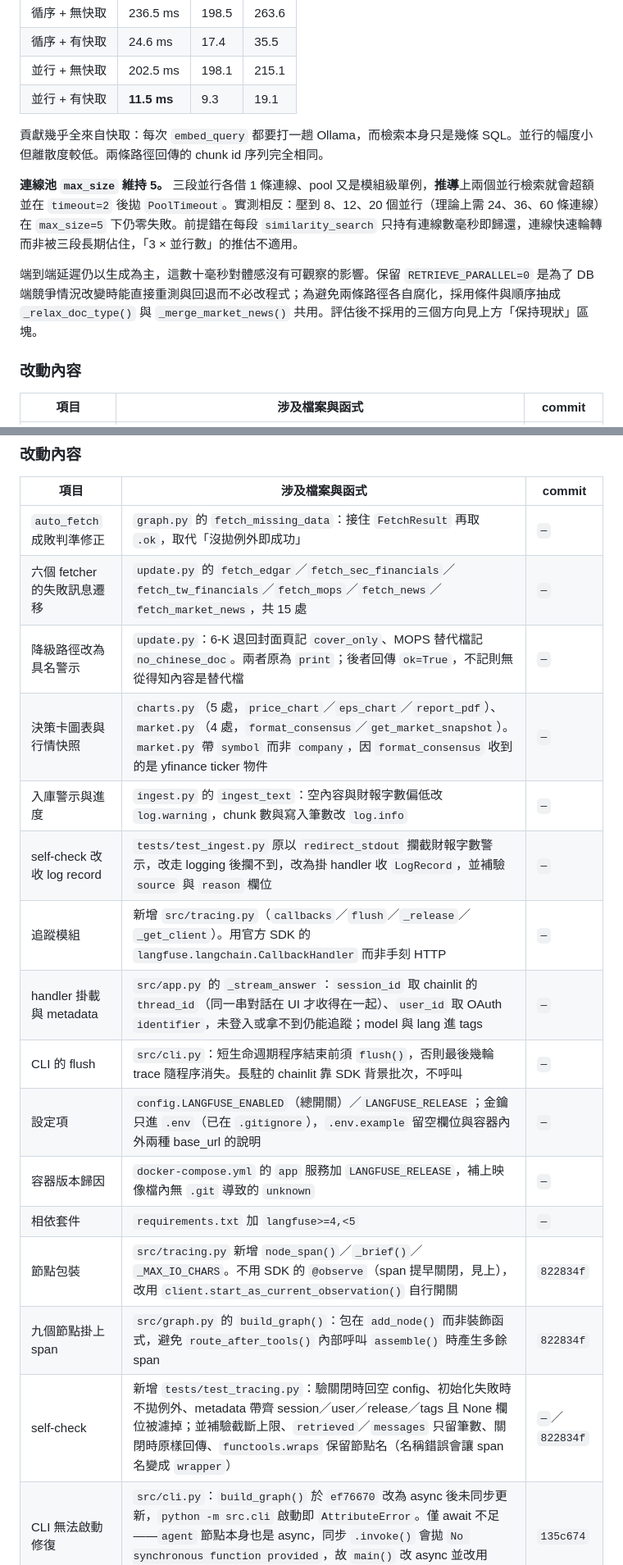
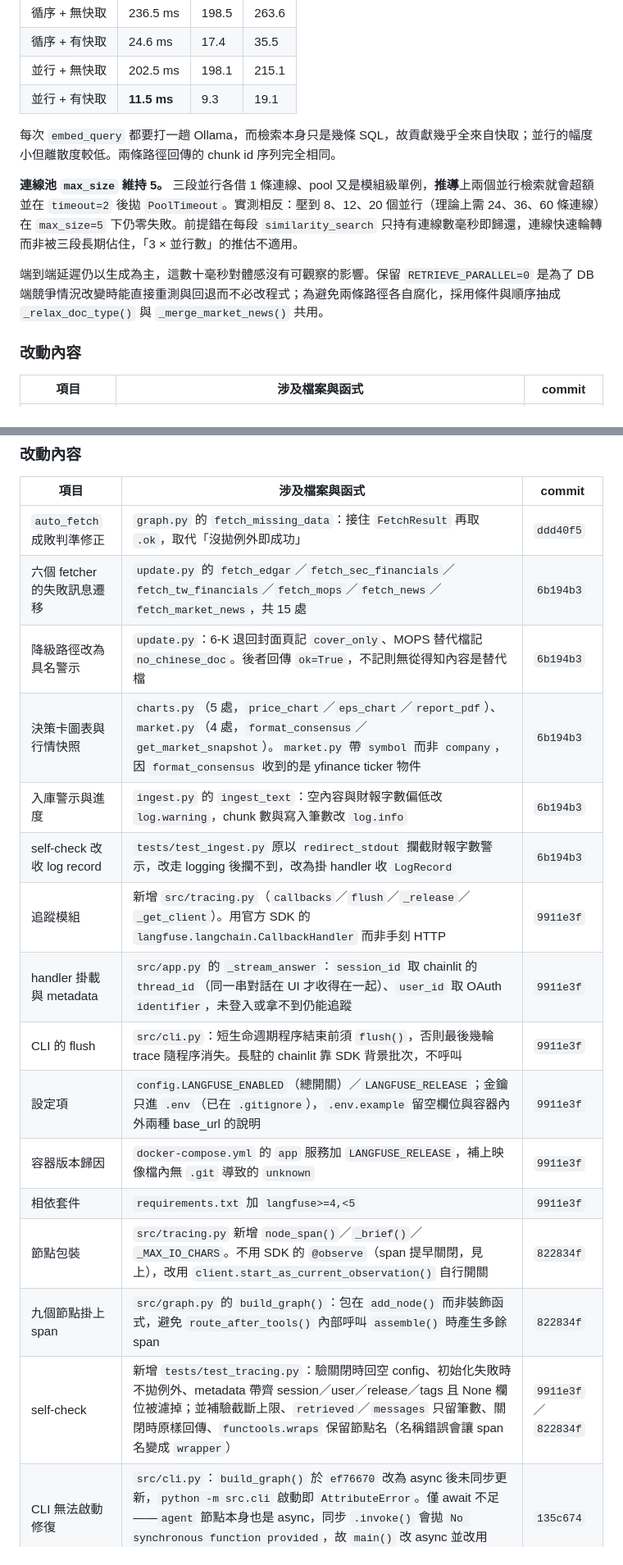
Before and after one commit to thelilywang/finance-ai-assistant, a Markdown page: docs/MAINTENANCE_LOG.md, 2 parts joined by grey strips. Shown at 82% size. GitHub-like rendering.

```diff
--- a/docs/MAINTENANCE_LOG.md
+++ b/docs/MAINTENANCE_LOG.md
@@ -340,11 +336,11 @@ AI 路徑原有 9 處 `print`（`graph.py` 8、`mcp_server.py` 1），無時間
 | 並行 + 無快取 | 202.5 ms | 198.1 | 215.1 |
 | 並行 + 有快取 | **11.5 ms** | 9.3 | 19.1 |
 
-貢獻幾乎全來自快取：每次 `embed_query` 都要打一趟 Ollama，而檢索本身只是幾條 SQL。並行的幅度小但離散度較低。兩條路徑回傳的 chunk id 序列完全相同。
+每次 `embed_query` 都要打一趟 Ollama，而檢索本身只是幾條 SQL，故貢獻幾乎全來自快取；並行的幅度小但離散度較低。兩條路徑回傳的 chunk id 序列完全相同。
 
 **連線池 `max_size` 維持 5。** 三段並行各借 1 條連線、pool 又是模組級單例，**推導**上兩個並行檢索就會超額並在 `timeout=2` 後拋 `PoolTimeout`。實測相反：壓到 8、12、20 個並行（理論上需 24、36、60 條連線）在 `max_size=5` 下仍零失敗。前提錯在每段 `similarity_search` 只持有連線數毫秒即歸還，連線快速輪轉而非被三段長期佔住，「3 × 並行數」的推估不適用。
 
-端到端延遲仍以生成為主，這數十毫秒對體感沒有可觀察的影響。保留 `RETRIEVE_PARALLEL=0` 是為了 DB 端競爭情況改變時能直接重測與回退而不必改程式；為避免兩條路徑各自腐化，採用條件與順序抽成 `_relax_doc_type()` 與 `_merge_market_news()` 共用。評估後不採用的三個方向見上方「保持現狀」區塊。
+端到端延遲仍以生成為主，這數十毫秒對體感沒有可觀察的影響。保留 `RETRIEVE_PARALLEL=0` 是為了 DB 端競爭情況改變時能直接重測與回退而不必改程式；為避免兩條路徑各自腐化，採用條件與順序抽成 `_relax_doc_type()` 與 `_merge_market_news()` 共用。
 
 ### 改動內容
 
@@ -393,19 +389,19 @@ logfile 已能回答「哪個節點花了多久」，但答不出「送進模型
 
 | 項目 | 涉及檔案與函式 | commit |
 |---|---|---|
-| `auto_fetch` 成敗判準修正 | `graph.py` 的 `fetch_missing_data`：接住 `FetchResult` 再取 `.ok`，取代「沒拋例外即成功」 | `—` |
-| 六個 fetcher 的失敗訊息遷移 | `update.py` 的 `fetch_edgar`／`fetch_sec_financials`／`fetch_tw_financials`／`fetch_mops`／`fetch_news`／`fetch_market_news`，共 15 處 | `—` |
-| 降級路徑改為具名警示 | `update.py`：6-K 退回封面頁記 `cover_only`、MOPS 替代檔記 `no_chinese_doc`。兩者原為 `print`；後者回傳 `ok=True`，不記則無從得知內容是替代檔 | `—` |
-| 決策卡圖表與行情快照 | `charts.py`（5 處，`price_chart`／`eps_chart`／`report_pdf`）、`market.py`（4 處，`format_consensus`／`get_market_snapshot`）。`market.py` 帶 `symbol` 而非 `company`，因 `format_consensus` 收到的是 yfinance ticker 物件 | `—` |
-| 入庫警示與進度 | `ingest.py` 的 `ingest_text`：空內容與財報字數偏低改 `log.warning`，chunk 數與寫入筆數改 `log.info` | `—` |
-| self-check 改收 log record | `tests/test_ingest.py` 原以 `redirect_stdout` 攔截財報字數警示，改走 logging 後攔不到，改為掛 handler 收 `LogRecord`，並補驗 `source` 與 `reason` 欄位 | `—` |
-| 追蹤模組 | 新增 `src/tracing.py`（`callbacks`／`flush`／`_release`／`_get_client`）。用官方 SDK 的 `langfuse.langchain.CallbackHandler` 而非手刻 HTTP | `—` |
-| handler 掛載與 metadata | `src/app.py` 的 `_stream_answer`：`session_id` 取 chainlit 的 `thread_id`（同一串對話在 UI 才收得在一起）、`user_id` 取 OAuth `identifier`，未登入或拿不到仍能追蹤；model 與 lang 進 tags | `—` |
-| CLI 的 flush | `src/cli.py`：短生命週期程序結束前須 `flush()`，否則最後幾輪 trace 隨程序消失。長駐的 chainlit 靠 SDK 背景批次，不呼叫 | `—` |
-| 設定項 | `config.LANGFUSE_ENABLED`（總開關）／`LANGFUSE_RELEASE`；金鑰只進 `.env`（已在 `.gitignore`），`.env.example` 留空欄位與容器內外兩種 base_url 的說明 | `—` |
-| 容器版本歸因 | `docker-compose.yml` 的 `app` 服務加 `LANGFUSE_RELEASE`，補上映像檔內無 `.git` 導致的 `unknown` | `—` |
-| 相依套件 | `requirements.txt` 加 `langfuse>=4,<5` | `—` |
+| `auto_fetch` 成敗判準修正 | `graph.py` 的 `fetch_missing_data`：接住 `FetchResult` 再取 `.ok`，取代「沒拋例外即成功」 | `ddd40f5` |
+| 六個 fetcher 的失敗訊息遷移 | `update.py` 的 `fetch_edgar`／`fetch_sec_financials`／`fetch_tw_financials`／`fetch_mops`／`fetch_news`／`fetch_market_news`，共 15 處 | `6b194b3` |
+| 降級路徑改為具名警示 | `update.py`：6-K 退回封面頁記 `cover_only`、MOPS 替代檔記 `no_chinese_doc`。後者回傳 `ok=True`，不記則無從得知內容是替代檔 | `6b194b3` |
+| 決策卡圖表與行情快照 | `charts.py`（5 處，`price_chart`／`eps_chart`／`report_pdf`）、`market.py`（4 處，`format_consensus`／`get_market_snapshot`）。`market.py` 帶 `symbol` 而非 `company`，因 `format_consensus` 收到的是 yfinance ticker 物件 | `6b194b3` |
+| 入庫警示與進度 | `ingest.py` 的 `ingest_text`：空內容與財報字數偏低改 `log.warning`，chunk 數與寫入筆數改 `log.info` | `6b194b3` |
+| self-check 改收 log record | `tests/test_ingest.py` 原以 `redirect_stdout` 攔截財報字數警示，改走 logging 後攔不到，改為掛 handler 收 `LogRecord` | `6b194b3` |
+| 追蹤模組 | 新增 `src/tracing.py`（`callbacks`／`flush`／`_release`／`_get_client`）。用官方 SDK 的 `langfuse.langchain.CallbackHandler` 而非手刻 HTTP | `9911e3f` |
+| handler 掛載與 metadata | `src/app.py` 的 `_stream_answer`：`session_id` 取 chainlit 的 `thread_id`（同一串對話在 UI 才收得在一起）、`user_id` 取 OAuth `identifier`，未登入或拿不到仍能追蹤 | `9911e3f` |
+| CLI 的 flush | `src/cli.py`：短生命週期程序結束前須 `flush()`，否則最後幾輪 trace 隨程序消失。長駐的 chainlit 靠 SDK 背景批次，不呼叫 | `9911e3f` |
+| 設定項 | `config.LANGFUSE_ENABLED`（總開關）／`LANGFUSE_RELEASE`；金鑰只進 `.env`（已在 `.gitignore`），`.env.example` 留空欄位與容器內外兩種 base_url 的說明 | `9911e3f` |
+| 容器版本歸因 | `docker-compose.yml` 的 `app` 服務加 `LANGFUSE_RELEASE`，補上映像檔內無 `.git` 導致的 `unknown` | `9911e3f` |
+| 相依套件 | `requirements.txt` 加 `langfuse>=4,<5` | `9911e3f` |
 | 節點包裝 | `src/tracing.py` 新增 `node_span()`／`_brief()`／`_MAX_IO_CHARS`。不用 SDK 的 `@observe`（span 提早關閉，見上），改用 `client.start_as_current_observation()` 自行開關 | `822834f` |
 | 九個節點掛上 span | `src/graph.py` 的 `build_graph()`：包在 `add_node()` 而非裝飾函式，避免 `route_after_tools()` 內部呼叫 `assemble()` 時產生多餘 span | `822834f` |
-| self-check | 新增 `tests/test_tracing.py`：驗關閉時回空 config、初始化失敗時不拋例外、metadata 帶齊 session／user／release／tags 且 None 欄位被濾掉；並補驗截斷上限、`retrieved`／`messages` 只留筆數、關閉時原樣回傳、`functools.wraps` 保留節點名（名稱錯誤會讓 span 名變成 `wrapper`） | `—`／`822834f` |
+| self-check | 新增 `tests/test_tracing.py`：驗關閉時回空 config、初始化失敗時不拋例外、metadata 帶齊 session／user／release／tags 且 None 欄位被濾掉；並補驗截斷上限、`retrieved`／`messages` 只留筆數、關閉時原樣回傳、`functools.wraps` 保留節點名（名稱錯誤會讓 span 名變成 `wrapper`） | `9911e3f`／`822834f` |
 | CLI 無法啟動修復 | `src/cli.py`：`build_graph()` 於 `ef76670` 改為 async 後未同步更新，`python -m src.cli` 啟動即 `AttributeError`。僅 await 不足——`agent` 節點本身也是 async，同步 `.invoke()` 會拋 `No synchronous function provided`，故 `main()` 改 async 並改用 `ainvoke()` | `135c674` |
```
Also changed, not shown: other parts of docs/MAINTENANCE_LOG.md (+59 -22 lines).
